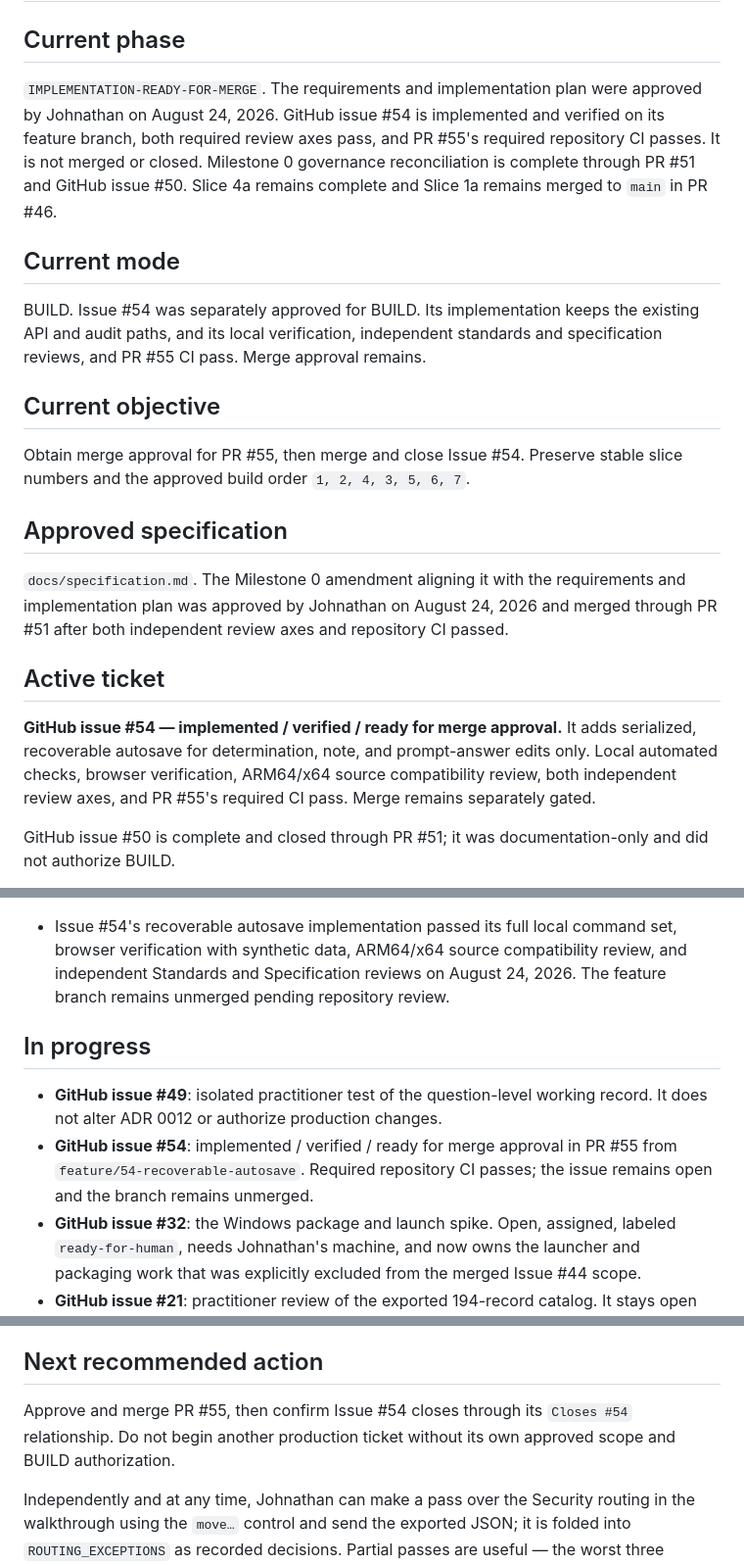
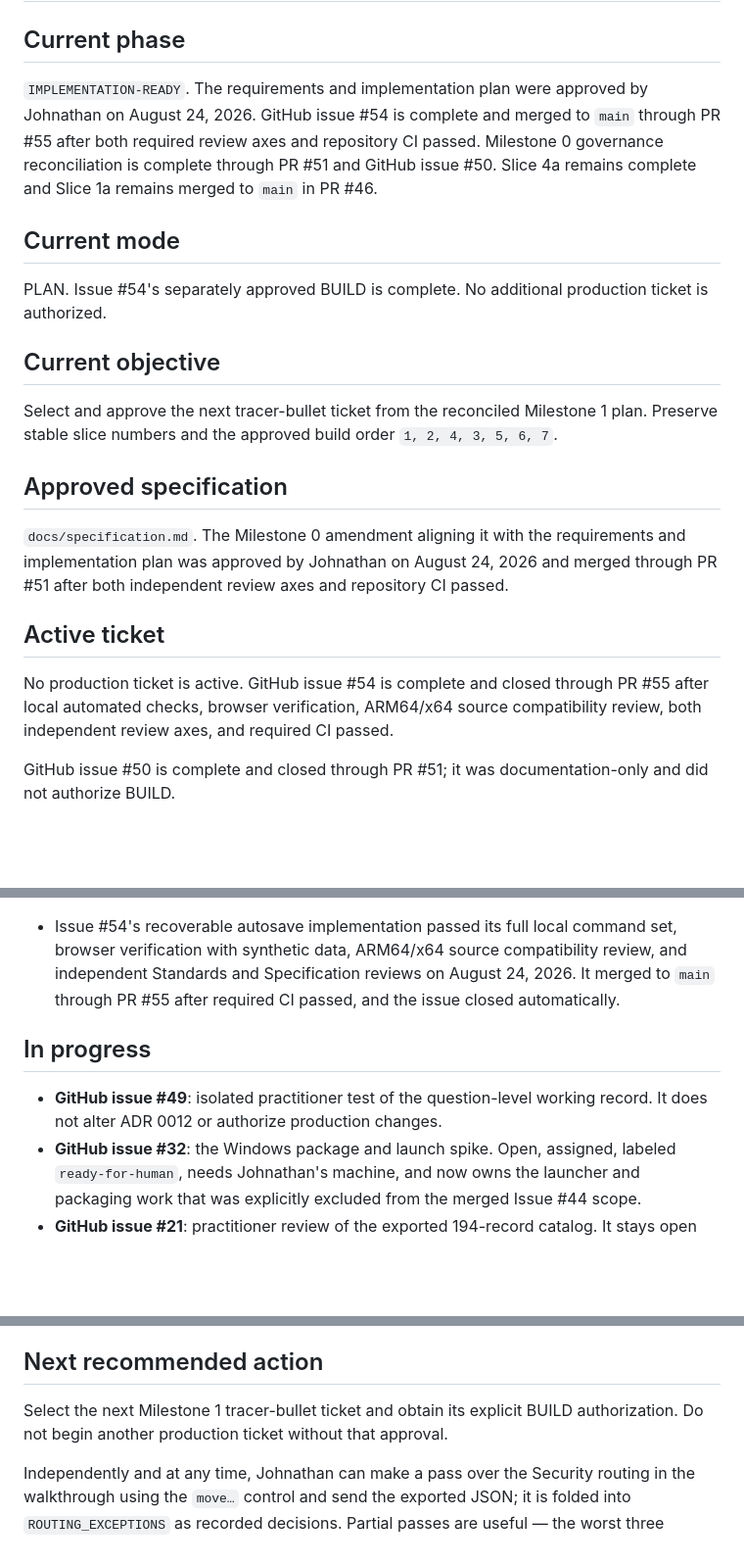
Before and after one commit to ObiJuanDeanobi/raintech-grc-platform, a Markdown page: PROJECT_STATUS.md, 3 parts joined by grey strips. Shown at 98% size. GitHub-like rendering; blank space fills up the shorter version.

Commit message:
Record Issue 54 merge completion (#56)
Co-authored-by: Perplexity Computer <computer@perplexity.ai>

```diff
--- a/PROJECT_STATUS.md
+++ b/PROJECT_STATUS.md
@@ -2,24 +2,23 @@
 
 ## Current phase
 
-`IMPLEMENTATION-READY-FOR-MERGE`. The requirements and implementation plan were
-approved by Johnathan on August 24, 2026. GitHub issue #54 is implemented and
-verified on its feature branch, both required review axes pass, and PR #55's
-required repository CI passes. It is not merged or closed.
+`IMPLEMENTATION-READY`. The requirements and implementation plan were approved
+by Johnathan on August 24, 2026. GitHub issue #54 is complete and merged to
+`main` through PR #55 after both required review axes and repository CI passed.
 Milestone 0 governance reconciliation is complete through PR #51 and GitHub
 issue #50. Slice 4a remains complete and Slice 1a remains merged to `main` in
 PR #46.
 
 ## Current mode
 
-BUILD. Issue #54 was separately approved for BUILD. Its implementation keeps
-the existing API and audit paths, and its local verification, independent
-standards and specification reviews, and PR #55 CI pass. Merge approval remains.
+PLAN. Issue #54's separately approved BUILD is complete. No additional
+production ticket is authorized.
 
 ## Current objective
 
-Obtain merge approval for PR #55, then merge and close Issue #54. Preserve
-stable slice numbers and the approved build order `1, 2, 4, 3, 5, 6, 7`.
+Select and approve the next tracer-bullet ticket from the reconciled Milestone 1
+plan. Preserve stable slice numbers and the approved build order
+`1, 2, 4, 3, 5, 6, 7`.
 
 ## Approved specification
 
@@ -30,11 +29,9 @@ CI passed.
 
 ## Active ticket
 
-**GitHub issue #54 — implemented / verified / ready for merge approval.** It adds
-serialized, recoverable autosave for determination, note, and prompt-answer
-edits only. Local automated checks, browser verification, ARM64/x64 source
-compatibility review, both independent review axes, and PR #55's required CI
-pass. Merge remains separately gated.
+No production ticket is active. GitHub issue #54 is complete and closed through
+PR #55 after local automated checks, browser verification, ARM64/x64 source
+compatibility review, both independent review axes, and required CI passed.
 
 GitHub issue #50 is complete and closed through PR #51; it was
 documentation-only and did not authorize BUILD.
@@ -242,15 +239,13 @@ on a clickable walkthrough, and merged.
 - Issue #54's recoverable autosave implementation passed its full local command
   set, browser verification with synthetic data, ARM64/x64 source compatibility
   review, and independent Standards and Specification reviews on August 24,
-  2026. The feature branch remains unmerged pending repository review.
+  2026. It merged to `main` through PR #55 after required CI passed, and the
+  issue closed automatically.
 
 ## In progress
 
 - **GitHub issue #49**: isolated practitioner test of the question-level working
   record. It does not alter ADR 0012 or authorize production changes.
-- **GitHub issue #54**: implemented / verified / ready for merge approval in
-  PR #55 from `feature/54-recoverable-autosave`. Required repository CI passes;
-  the issue remains open and the branch remains unmerged.
 - **GitHub issue #32**: the Windows package and launch spike. Open, assigned,
   labeled `ready-for-human`, needs Johnathan's machine, and now owns the launcher
   and packaging work that was explicitly excluded from the merged Issue #44
@@ -360,9 +355,8 @@ for an issue. Each names who has to answer it.
 
 ## Next recommended action
 
-Approve and merge PR #55, then confirm Issue #54 closes through its `Closes
-#54` relationship. Do not begin another production ticket without its own
-approved scope and BUILD authorization.
+Select the next Milestone 1 tracer-bullet ticket and obtain its explicit BUILD
+authorization. Do not begin another production ticket without that approval.
 
 Independently and at any time, Johnathan can make a pass over the Security
 routing in the walkthrough using the `move…` control and send the exported JSON;
```
Also changed, not shown: 1 other file.
